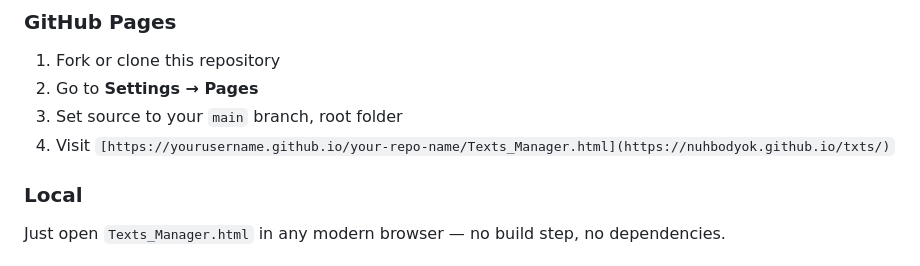
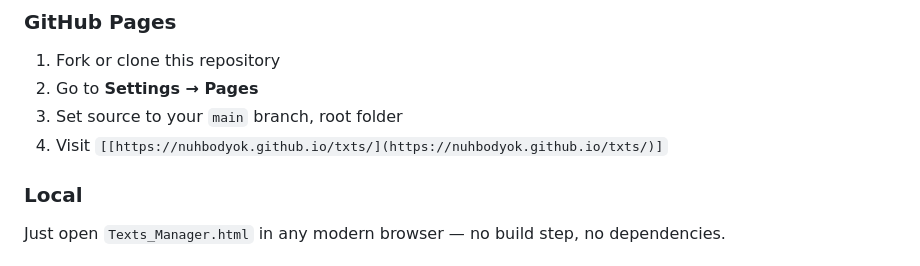
Before and after one commit to nuhbodyok/txts, a Markdown page: README.md, the part around the change. Rendered like a GitHub page.

```diff
--- a/README.md
+++ b/README.md
@@ -31,7 +31,7 @@ A clean, fully client-side text editor and organizer that runs entirely in the b
 1. Fork or clone this repository
 2. Go to **Settings → Pages**
 3. Set source to your `main` branch, root folder
-4. Visit `[https://yourusername.github.io/your-repo-name/Texts_Manager.html](https://nuhbodyok.github.io/txts/)`
+4. Visit `[[https://nuhbodyok.github.io/txts/](https://nuhbodyok.github.io/txts/)]`
 
 ### Local
 
```
